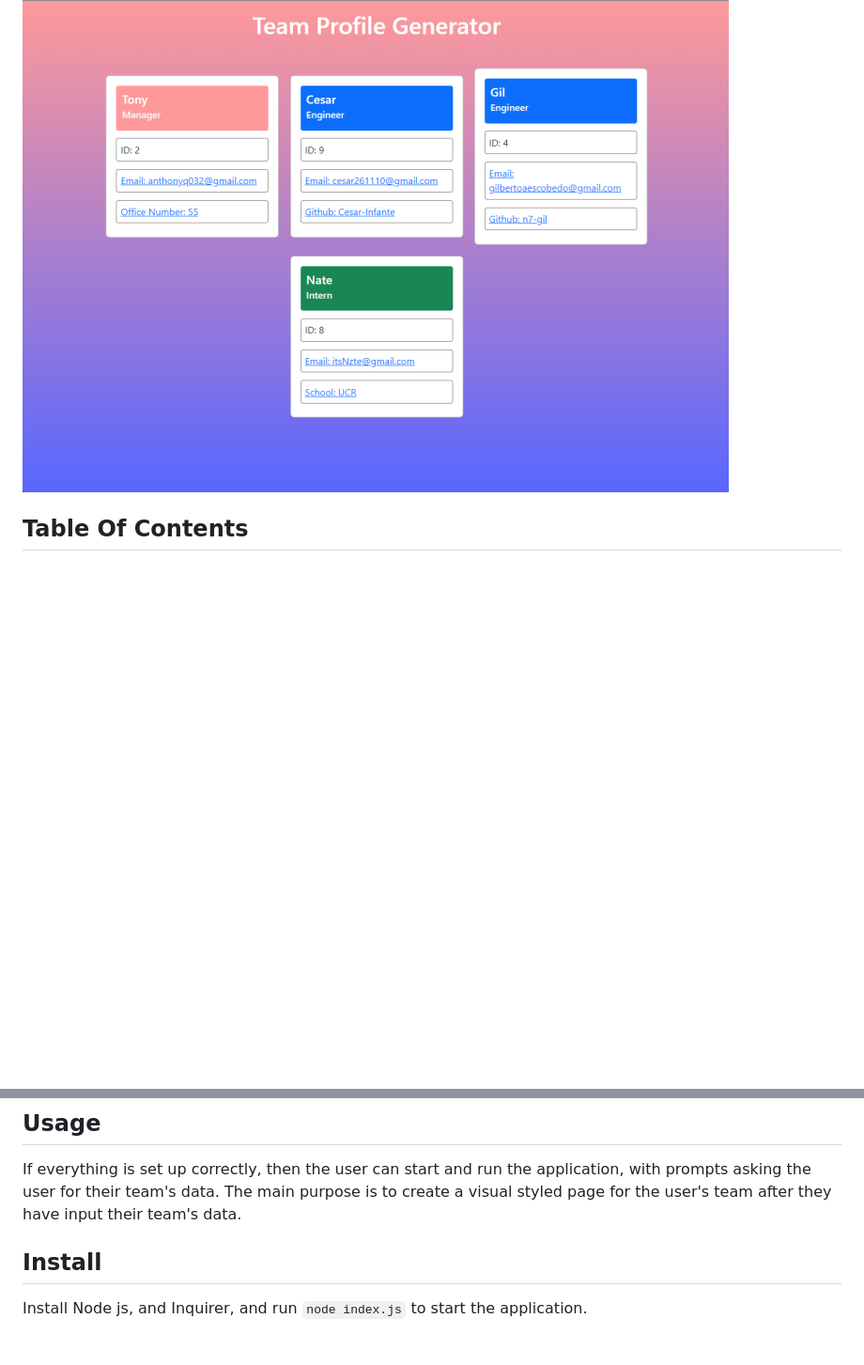
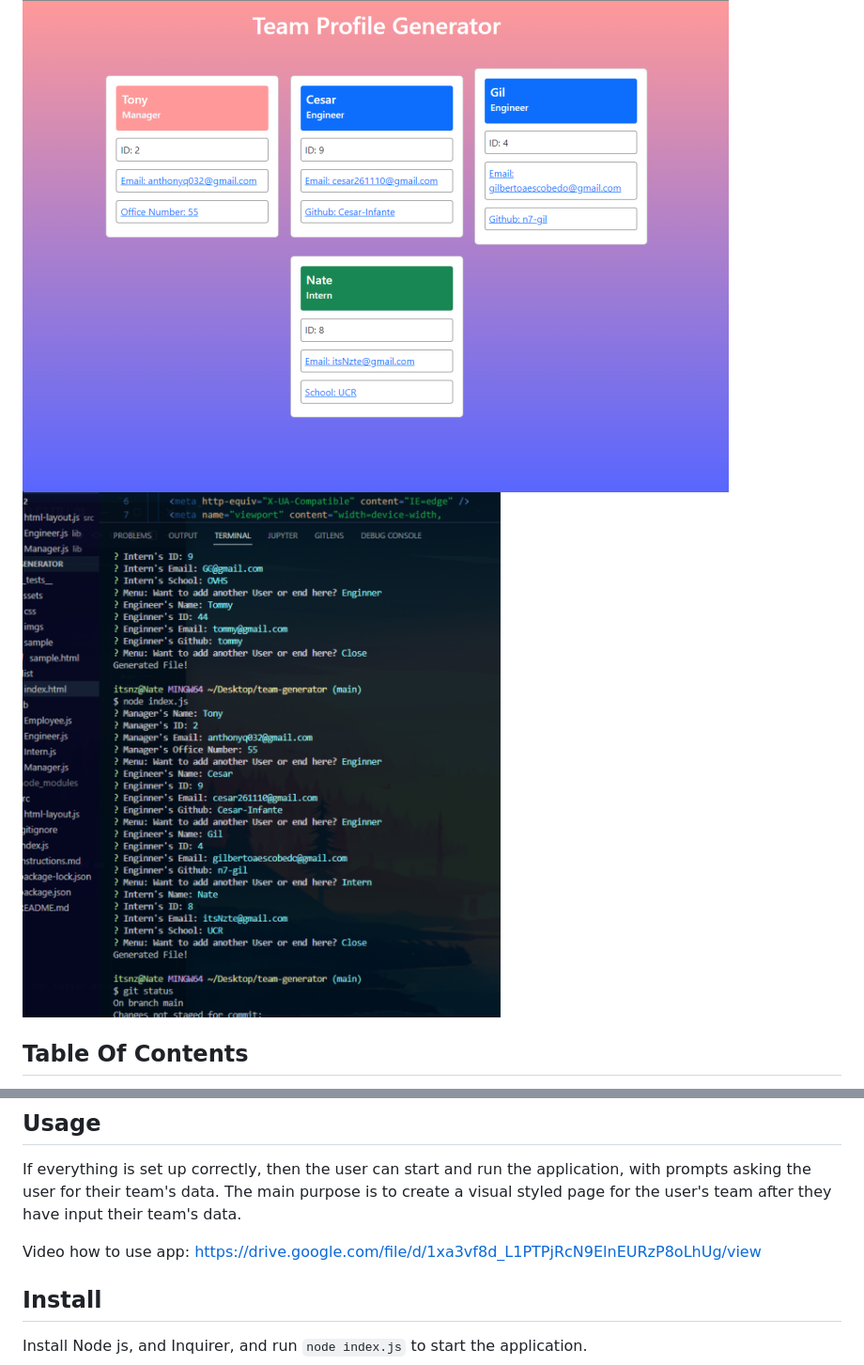
Before and after one commit to TDGNate/Team-profile-generator, a Markdown page: README.md, 2 parts joined by grey strips. Shown: that part at 94% size. Rendered like a GitHub page; pictures changed too: assets/imgs/terminal.png (added); blank space fills up the shorter version.

Commit message:
Fixed typos for engineer in the index file, and added video link in readme

```diff
--- a/README.md
+++ b/README.md
@@ -7,6 +7,7 @@ This is a command line application that allows the user to input data for their
 [MIT](https://choosealicense.com/licenses/mit/)
 
 <img src="./assets/imgs/sample.png" alt="html page screenshot">
+<img src="./assets/imgs/terminal.png" alt="terminal screenshot">
 
 ## Table Of Contents
 
@@ -20,6 +21,8 @@ This is a command line application that allows the user to input data for their
 ## Usage
 
 If everything is set up correctly, then the user can start and run the application, with prompts asking the user for their team's data. The main purpose is to create a visual styled page for the user's team after they have input their team's data.
+
+Video how to use app: https://drive.google.com/file/d/1xa3vf8d_L1PTPjRcN9ElnEURzP8oLhUg/view
 
 ## Install
 
```
Also changed, not shown: 1 other file.
